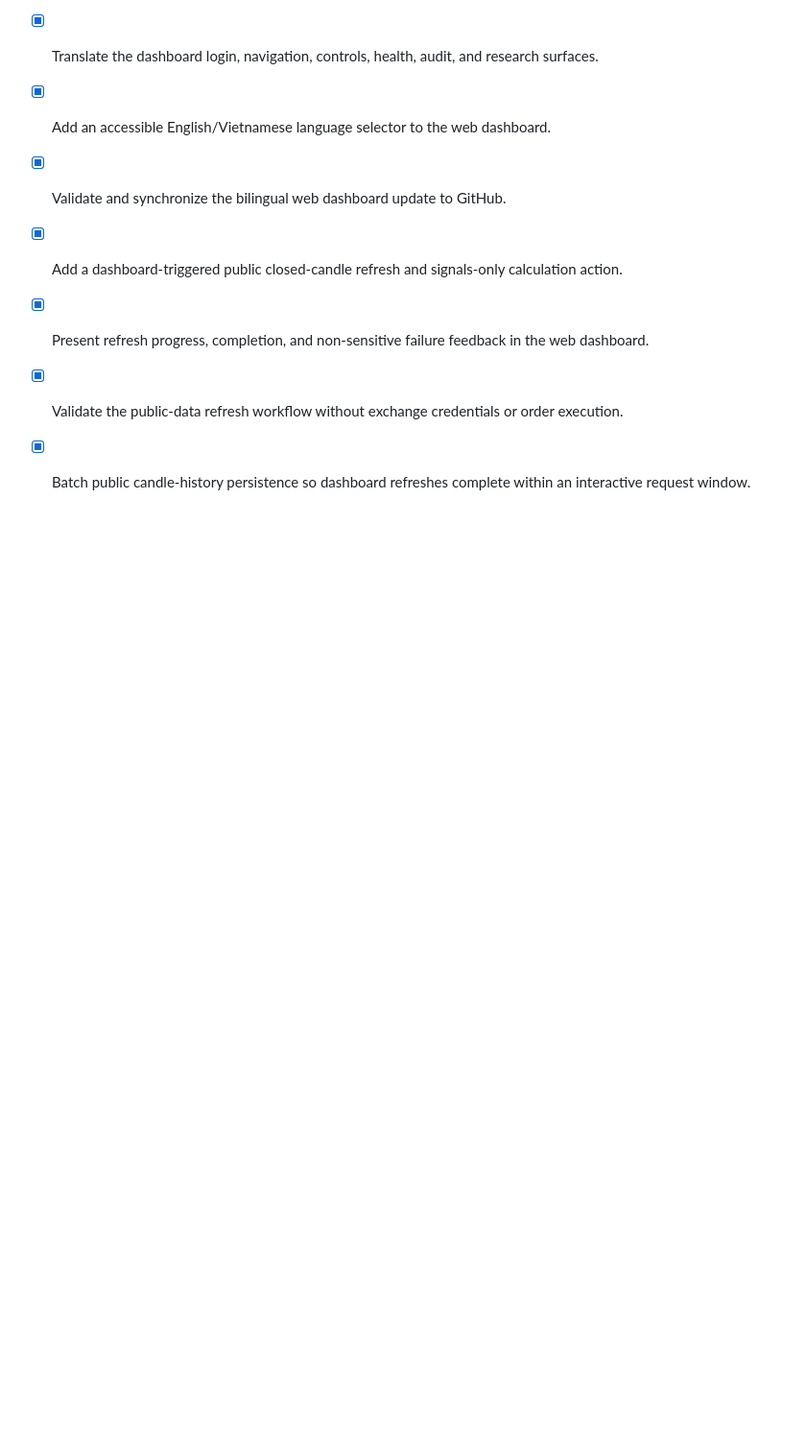
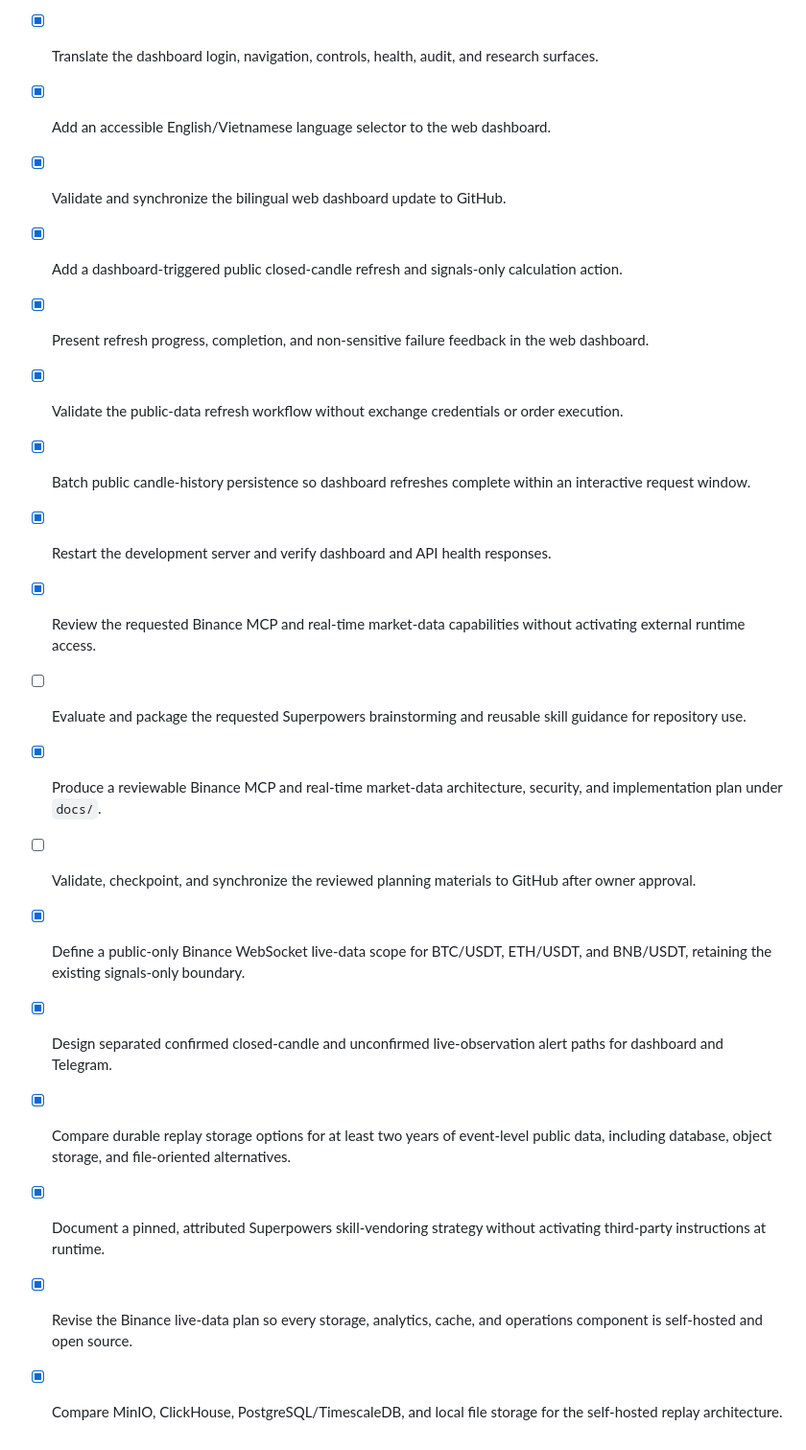
Before and after one commit to CuongTranXuan/cryptosignal-mobile, a Markdown page: todo.md, the part around the change. Shown at 96% size. Rendered like a GitHub page; blank space fills up the shorter version.

Commit message:
docs: add local Binance real-time architecture proposal

```diff
--- a/todo.md
+++ b/todo.md
@@ -83,3 +83,14 @@
 - [x] Present refresh progress, completion, and non-sensitive failure feedback in the web dashboard.
 - [x] Validate the public-data refresh workflow without exchange credentials or order execution.
 - [x] Batch public candle-history persistence so dashboard refreshes complete within an interactive request window.
+- [x] Restart the development server and verify dashboard and API health responses.
+- [x] Review the requested Binance MCP and real-time market-data capabilities without activating external runtime access.
+- [ ] Evaluate and package the requested Superpowers brainstorming and reusable skill guidance for repository use.
+- [x] Produce a reviewable Binance MCP and real-time market-data architecture, security, and implementation plan under `docs/`.
+- [ ] Validate, checkpoint, and synchronize the reviewed planning materials to GitHub after owner approval.
+- [x] Define a public-only Binance WebSocket live-data scope for BTC/USDT, ETH/USDT, and BNB/USDT, retaining the existing signals-only boundary.
+- [x] Design separated confirmed closed-candle and unconfirmed live-observation alert paths for dashboard and Telegram.
+- [x] Compare durable replay storage options for at least two years of event-level public data, including database, object storage, and file-oriented alternatives.
+- [x] Document a pinned, attributed Superpowers skill-vendoring strategy without activating third-party instructions at runtime.
+- [x] Revise the Binance live-data plan so every storage, analytics, cache, and operations component is self-hosted and open source.
+- [x] Compare MinIO, ClickHouse, PostgreSQL/TimescaleDB, and local file storage for the self-hosted replay architecture.
```
Also changed, not shown: docs/2026-08-22-binance-public-realtime-design.md (added, +305 -0 lines), docs/research/2026-08-22-binance-superpowers-source-notes.md (added, +39 -0 lines).
